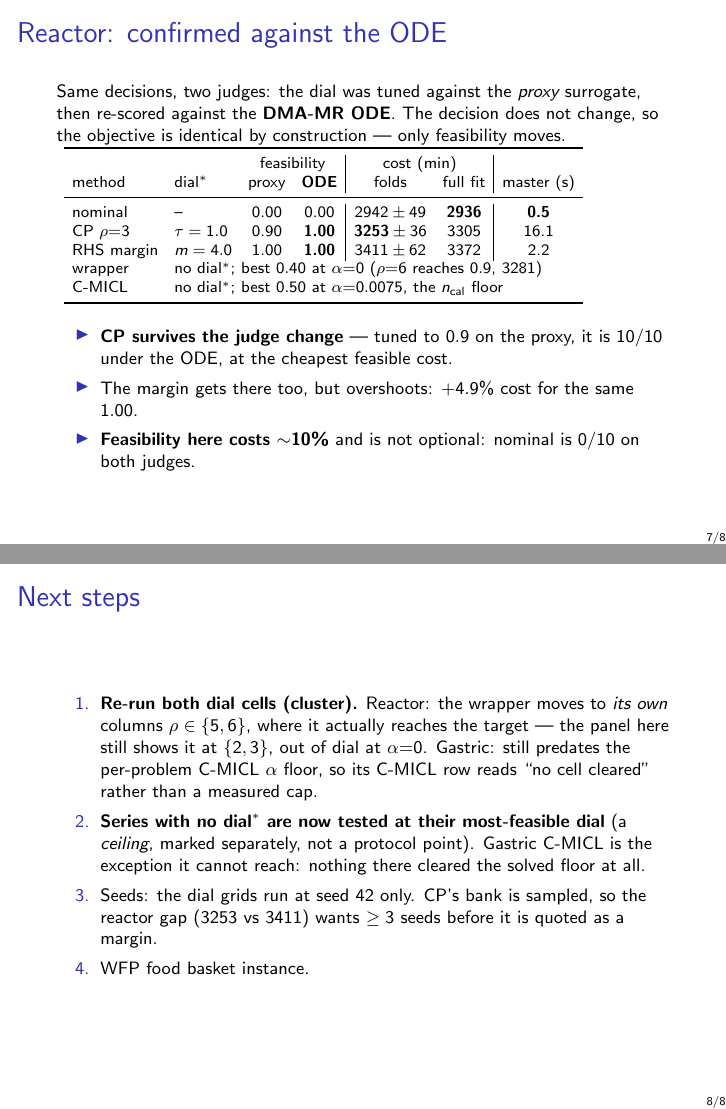
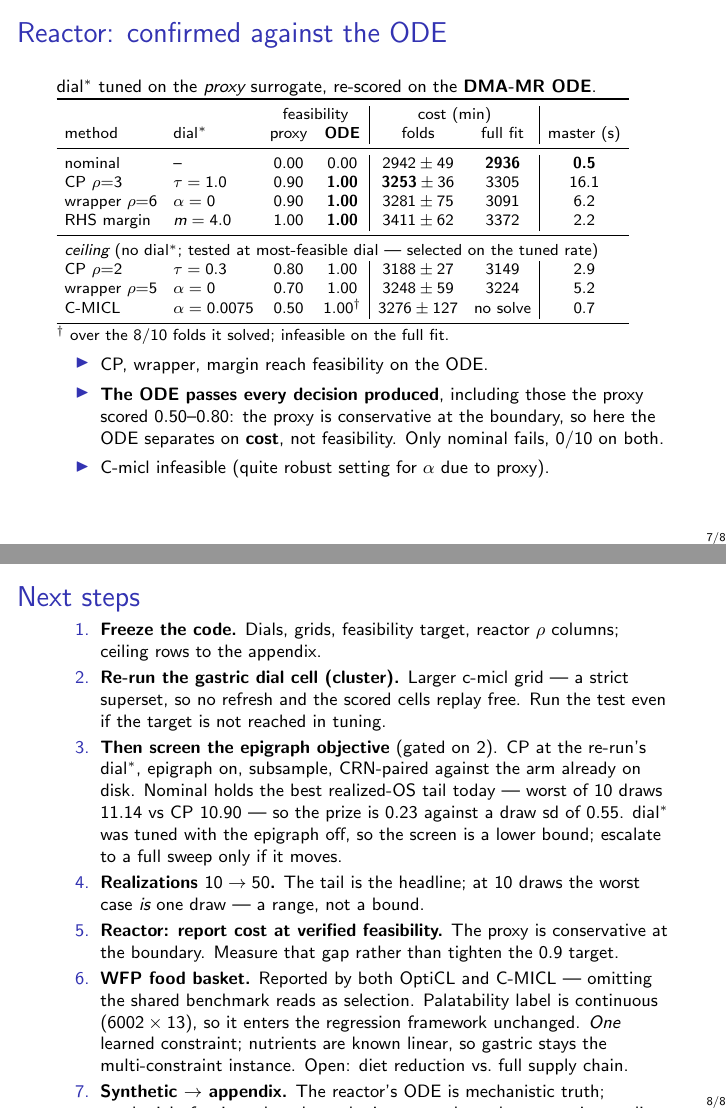
Before and after one commit to josephine-situ/robust-cl, LaTeX slides (presentations/research_update_2026-08-28.tex): pages 7 and 8 of 8, joined at a grey line. Compiled offline with pdfLaTeX.

Commit message:
Report the objective's tail in the test stage; 08-28 deck refresh
run_dial_test.py gains objective_worst / objective_q10 on every phase, plus
objective_samestore_worst / objective_samestore_q10 in subsample. The tail is
taken on the BAD side per judge.objective_sense -- min and the 10th percentile
under gastric's max sense, max and the 90th under the reactor's min sense --
via a new _obj_tail helper. The module docstring previously asserted no such
column could exist because the direction is problem-dependent; the sense is
already carried on every summary row, so it can. Mean and sd still come from
_tail unchanged, so no committed number moves; the full phase writes NaN,
having one decision and no spread by design.

Motivation: on the 2026-08-27 gastric run the between-method objective gaps
sit inside every method's own draw sd, so the mean cannot say whether
robustification buys objective stability -- the same question the tail already
answers for feasibility (means 0.959/0.945, worst cases 0.889/0.682). Computed
from the committed points file, nominal holds the best realized-OS tail (worst
of 10 draws 11.14 vs CP 10.90) and the most stable per-context objective, so
there is no objective-generalization deficit for an epigraph to repair.

Deck: the reactor ODE frame carries the ceiling rows and the conservatism
finding, and Next steps is replaced with the wrap-up plan -- freeze the code,
re-run the gastric cell, a screen of the epigraph objective gated on it, raise
realizations 10 -> 50, add WFP, demote synthetic to an appendix.

Co-Authored-By: Claude Opus 5 <noreply@anthropic.com>
Claude-Session: https://claude.ai/code/session_01253q6ozarCQXc2YZqCHYoB

```diff
--- a/presentations/research_update_2026-08-28.tex
+++ b/presentations/research_update_2026-08-28.tex
@@ -156 +145,0 @@
-              out of dial, at $\alpha{=}0$ and at the $n_{\text{cal}}$ floor.
@@ -161,53 +153,67 @@
 % run_dial_test.py --problem reactor
 \begin{frame}{Reactor: confirmed against the ODE}
     \footnotesize
-    Same decisions, two judges: the dial was tuned against the \emph{proxy}
-    surrogate, then re-scored against the \textbf{DMA-MR ODE}. The decision does
-    not change, so the objective is identical by construction --- only feasibility
-    moves.
-    \vspace{0.4em}
+    dial$^\ast$ tuned on the \emph{proxy} surrogate,
+    re-scored on the \textbf{DMA-MR ODE}.
     {\scriptsize\setlength{\tabcolsep}{4pt}
     \begin{tabular}{llcc|cc|c}
         \toprule
-        & & \multicolumn{2}{c|}{feasibility} & \multicolumn{2}{c|}{cost (min)}
-          & \\
+        & & \multicolumn{2}{c|}{feasibility} & \multicolumn{2}{c|}{cost (min)} & \\
         method & dial$^\ast$ & proxy & \textbf{ODE} & folds & full fit & master (s) \\
         \midrule
-        nominal      & --           & 0.00 & 0.00          & $2942\pm49$ & \textbf{2936} & \textbf{0.5} \\
-        CP $\rho{=}3$ & $\tau=1.0$  & 0.90 & \textbf{1.00} & $\mathbf{3253}\pm36$ & 3305 & 16.1 \\
-        RHS margin   & $m=4.0$      & 1.00 & \textbf{1.00} & $3411\pm62$ & 3372 & 2.2 \\
-        wrapper      & \multicolumn{6}{l}{no dial$^\ast$; best $0.40$ at $\alpha{=}0$ ($\rho{=}6$ reaches $0.9$, $3281$)} \\
-        C-MICL       & \multicolumn{6}{l}{no dial$^\ast$; best $0.50$ at $\alpha{=}0.0075$, the $n_{\text{cal}}$ floor} \\
+        nominal               & --            & 0.00 & 0.00          & $2942\pm49$ & \textbf{2936} & \textbf{0.5} \\
+        CP $\rho{=}3$         & $\tau=1.0$    & 0.90 & \textbf{1.00} & $\mathbf{3253}\pm36$ & 3305 & 16.1 \\
+        wrapper $\rho{=}6$    & $\alpha=0$    & 0.90 & \textbf{1.00} & $3281\pm75$ & 3091 & 6.2 \\
+        RHS margin            & $m=4.0$       & 1.00 & \textbf{1.00} & $3411\pm62$ & 3372 & 2.2 \\
+        \midrule
+        \multicolumn{7}{l}{\emph{ceiling} (no dial$^\ast$; tested at most-feasible dial --- selected on the tuned rate)} \\
+        CP $\rho{=}2$         & $\tau=0.3$    & 0.80 & 1.00 & $3188\pm27$ & 3149 & 2.9 \\
+        wrapper $\rho{=}5$    & $\alpha=0$    & 0.70 & 1.00 & $3248\pm59$ & 3224 & 5.2 \\
+        C-MICL                & $\alpha=0.0075$ & 0.50 & 1.00$^{\dagger}$ & $3276\pm127$ & no solve & 0.7 \\
         \bottomrule
     \end{tabular}}
-    \vspace{0.4em}
-    \begin{itemize}
-        \item \textbf{CP survives the judge change} --- tuned to $0.9$ on the
-              proxy, it is $10/10$ under the ODE, at the cheapest feasible cost.
-        \item The margin gets there too, but overshoots: $+4.9\%$ cost for the
-              same $1.00$.
-        \item \textbf{Feasibility here costs $\sim$10\%} and is not optional:
-              nominal is $0/10$ on both judges.
+    \par{\scriptsize $^{\dagger}$ over the $8/10$ folds it solved; infeasible on the full fit.}
+    \begin{itemize}\footnotesize
+        \item CP, wrapper, margin reach feasibility on the ODE.
+        \item \textbf{The ODE passes every decision produced}, including those
+              the proxy scored $0.50$--$0.80$: the proxy is conservative at the
+              boundary, so here the ODE separates on \textbf{cost}, not
+              feasibility. Only nominal fails, $0/10$ on both.
+        \item C-micl infeasible (quite robust setting for $\alpha$ due to proxy).
     \end{itemize}
 \end{frame}
 
 \begin{frame}{Next steps}
     \footnotesize
     \begin{enumerate}
-        \item \textbf{Re-run both dial cells (cluster).} Reactor: the wrapper
-              moves to \emph{its own} columns $\rho\in\{5,6\}$, where it actually
-              reaches the target --- the panel here still shows it at
-              $\{2,3\}$, out of dial at $\alpha{=}0$. Gastric: still predates the
-              per-problem C-MICL $\alpha$ floor, so its C-MICL row reads ``no cell
-              cleared'' rather than a measured cap.
-        \item \textbf{Series with no dial$^\ast$ are now tested at their
-              most-feasible dial} (a \emph{ceiling}, marked separately, not a
-              protocol point). Gastric C-MICL is the exception it cannot reach:
-              nothing there cleared the solved floor at all.
-        \item Seeds: the dial grids run at seed 42 only. CP's bank is sampled, so
-              the reactor gap ($3253$ vs $3411$) wants $\ge 3$ seeds before it is
-              quoted as a margin.
-        \item WFP food basket instance.
+        \item \textbf{Freeze the code.} Dials, grids, feasibility target, reactor
+              $\rho$ columns; ceiling rows to the appendix.
+        \item \textbf{Re-run the gastric dial cell (cluster).} Larger c-micl grid
+              --- a strict superset, so no refresh and the scored cells replay
+              free. Run the test even if the target is not reached in tuning.
+        \item \textbf{Then screen the epigraph objective} (gated on 2). CP at
+              the re-run's dial$^\ast$, epigraph on, subsample, CRN-paired
+              against the arm already on disk. Nominal holds the best
+              realized-OS tail today --- worst of $10$ draws $11.14$ vs CP
+              $10.90$ --- so the prize is $0.23$ against a draw sd of $0.55$.
+              dial$^\ast$ was tuned with the epigraph off, so the screen is a
+              lower bound; escalate to a full sweep only if it moves.
+        \item \textbf{Realizations $10 \to 50$.} The tail is the headline; at
+              $10$ draws the worst case \emph{is} one draw --- a range, not a
+              bound.
+        \item \textbf{Reactor: report cost at verified feasibility.} The proxy is
+              conservative at the boundary. Measure that gap rather than tighten
+              the $0.9$ target.
+        \item \textbf{WFP food basket.} Reported by both OptiCL and C-MICL ---
+              omitting the shared benchmark reads as selection. Palatability
+              label is continuous ($6002 \times 13$), so it enters the regression
+              framework unchanged. \emph{One} learned constraint; nutrients are
+              known linear, so gastric stays the multi-constraint instance. Open:
+              diet reduction vs.\ full supply chain.
+        \item \textbf{Synthetic $\to$ appendix.} The reactor's ODE is mechanistic
+              truth; synthetic's $f_{\text{true}}$ is authored, on the instance
+              where the uncertainty radius and the generated noise are the same
+              object.
     \end{enumerate}
 \end{frame}
 
```
Also changed, not shown: presentations/research_update_2026-08-28.tex (15 more changed lines), 1 other file.
